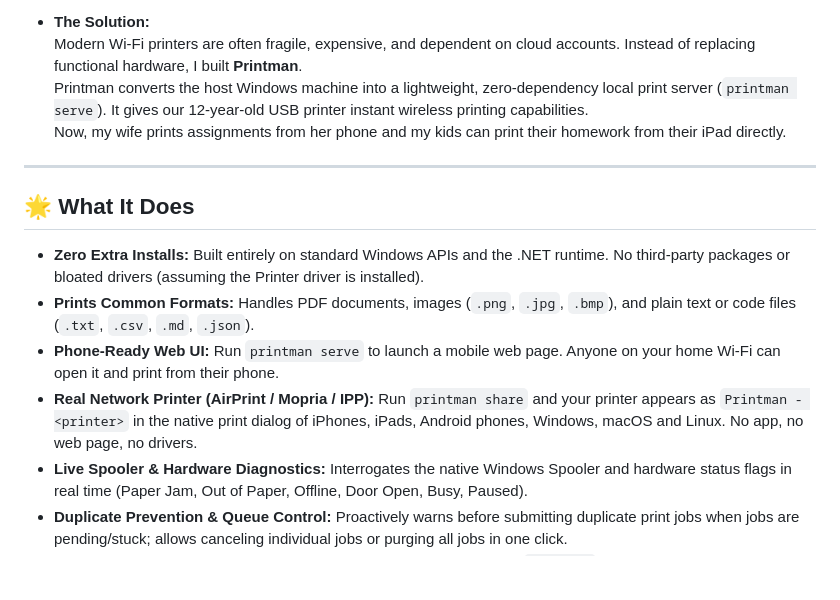
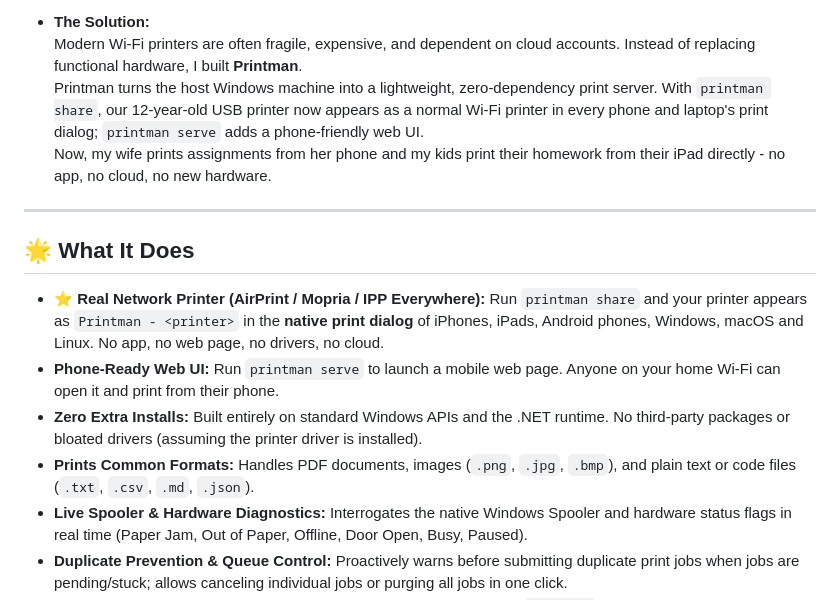
Before and after one commit to EslaMx7/printman, a Markdown page: README.md, the part around one of its changes. GitHub-like rendering; blank space fills up the shorter version.

```diff
--- a/README.md
+++ b/README.md
@@ -38,17 +93,17 @@ Give your old USB printer Wi-Fi superpowers:
 
 * **The Solution:**
   Modern Wi-Fi printers are often fragile, expensive, and dependent on cloud accounts. Instead of replacing functional hardware, I built **Printman**.
-  Printman converts the host Windows machine into a lightweight, zero-dependency local print server (`printman serve`). It gives our 12-year-old USB printer instant wireless printing capabilities.
-  Now, my wife prints assignments from her phone and my kids can print their homework from their iPad directly.
+  Printman turns the host Windows machine into a lightweight, zero-dependency print server. With `printman share`, our 12-year-old USB printer now appears as a normal Wi-Fi printer in every phone and laptop's print dialog; `printman serve` adds a phone-friendly web UI.
+  Now, my wife prints assignments from her phone and my kids print their homework from their iPad directly - no app, no cloud, no new hardware.
 
 ---
 
 ## 🌟 What It Does
 
-- **Zero Extra Installs:** Built entirely on standard Windows APIs and the .NET runtime. No third-party packages or bloated drivers (assuming the Printer driver is installed).
+- **⭐ Real Network Printer (AirPrint / Mopria / IPP Everywhere):** Run `printman share` and your printer appears as `Printman - <printer>` in the **native print dialog** of iPhones, iPads, Android phones, Windows, macOS and Linux. No app, no web page, no drivers, no cloud.
+- **Phone-Ready Web UI:** Run `printman serve` to launch a mobile web page. Anyone on your home Wi-Fi can open it and print from their phone.
+- **Zero Extra Installs:** Built entirely on standard Windows APIs and the .NET runtime. No third-party packages or bloated drivers (assuming the printer driver is installed).
 - **Prints Common Formats:** Handles PDF documents, images (`.png`, `.jpg`, `.bmp`), and plain text or code files (`.txt`, `.csv`, `.md`, `.json`).
-- **Phone-Ready Web UI:** Run `printman serve` to launch a mobile web page. Anyone on your home Wi-Fi can open it and print from their phone.
-- **Real Network Printer (AirPrint / Mopria / IPP):** Run `printman share` and your printer appears as `Printman - <printer>` in the native print dialog of iPhones, iPads, Android phones, Windows, macOS and Linux. No app, no web page, no drivers.
 - **Live Spooler & Hardware Diagnostics:** Interrogates the native Windows Spooler and hardware status flags in real time (Paper Jam, Out of Paper, Offline, Door Open, Busy, Paused).
 - **Duplicate Prevention & Queue Control:** Proactively warns before submitting duplicate print jobs when jobs are pending/stuck; allows canceling individual jobs or purging all jobs in one click.
 - **Two CLI Modes:** Pass command-line flags to print immediately, or run `printman` with no arguments to use a guided interactive terminal wizard.
```
Also changed, not shown: other parts of README.md (+71 -9 lines), docs/images/printman_desktop_cli_share_dark.png (added).
